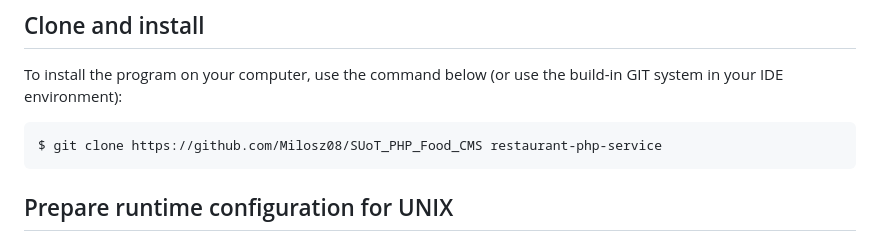
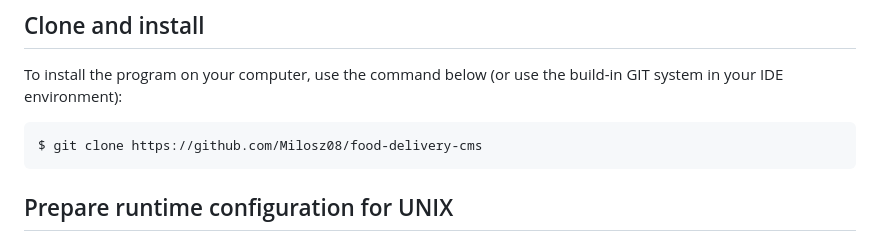
Before and after one commit to milosz08/food-ordering-web-app, a Markdown page: README.md, the part around the change. Rendered like a GitHub page.

````diff
--- a/README.md
+++ b/README.md
@@ -24,7 +24,7 @@ This application allows to create a user and restaurant owner account. User can
 
 To install the program on your computer, use the command below (or use the build-in GIT system in your IDE environment):
 ```
-$ git clone https://github.com/Milosz08/SUoT_PHP_Food_CMS restaurant-php-service
+$ git clone https://github.com/Milosz08/food-delivery-cms
 ```
 
 <a name="prepare-runtime-configuration-for-unix"></a>
````
